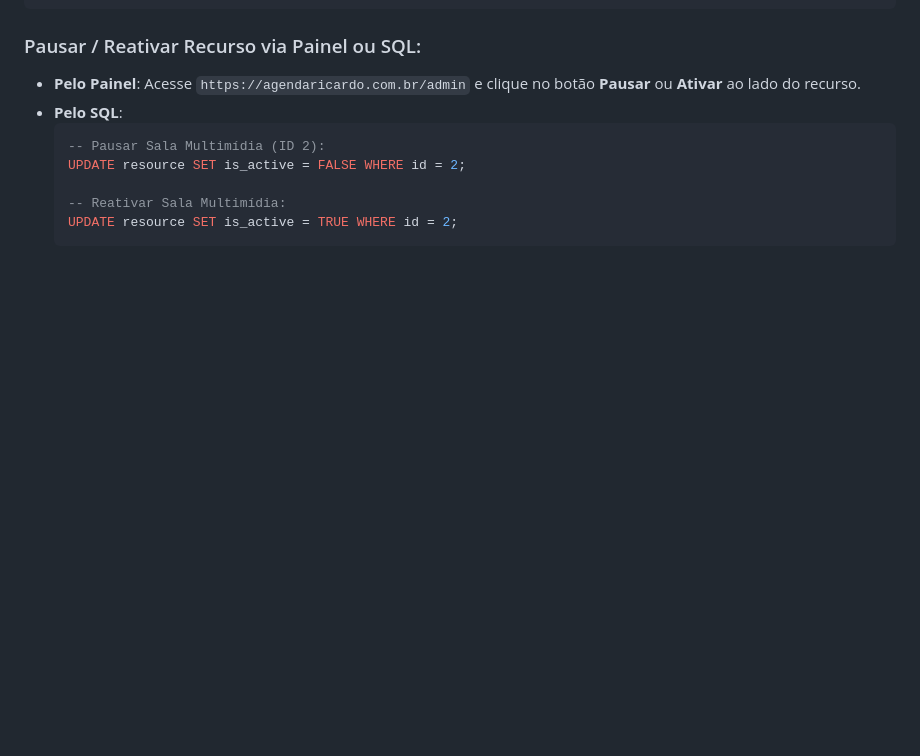
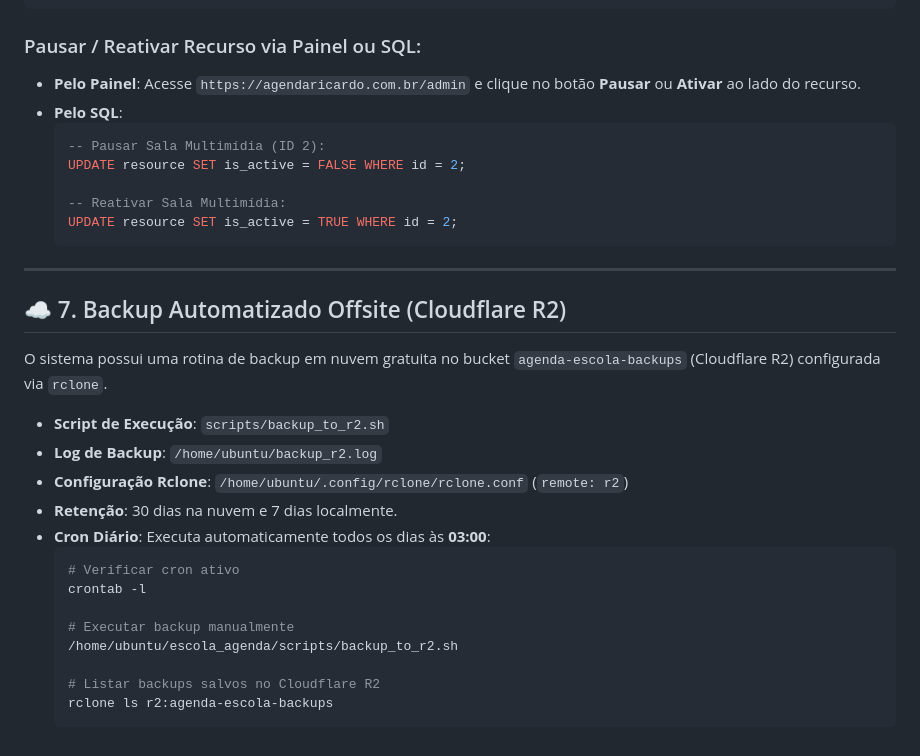
Before and after one commit to jardelberti/escola_agenda, a Markdown page: AGENTS.md, the part around the change. GitHub-like rendering; blank space fills up the shorter version.

````diff
--- a/AGENTS.md
+++ b/AGENTS.md
@@ -104,3 +104,25 @@ docker exec -it agenda_db psql -U agenda_user -d agenda_db
   -- Reativar Sala Multimídia:
   UPDATE resource SET is_active = TRUE WHERE id = 2;
   ```
+
+---
+
+## ☁️ 7. Backup Automatizado Offsite (Cloudflare R2)
+
+O sistema possui uma rotina de backup em nuvem gratuita no bucket `agenda-escola-backups` (Cloudflare R2) configurada via `rclone`.
+
+* **Script de Execução**: `scripts/backup_to_r2.sh`
+* **Log de Backup**: `/home/ubuntu/backup_r2.log`
+* **Configuração Rclone**: `/home/ubuntu/.config/rclone/rclone.conf` (`remote: r2`)
+* **Retenção**: 30 dias na nuvem e 7 dias localmente.
+* **Cron Diário**: Executa automaticamente todos os dias às **03:00**:
+  ```bash
+  # Verificar cron ativo
+  crontab -l
+
+  # Executar backup manualmente
+  /home/ubuntu/escola_agenda/scripts/backup_to_r2.sh
+
+  # Listar backups salvos no Cloudflare R2
+  rclone ls r2:agenda-escola-backups
+  ```
````
Also changed, not shown: README.md (+18 -9 lines).
